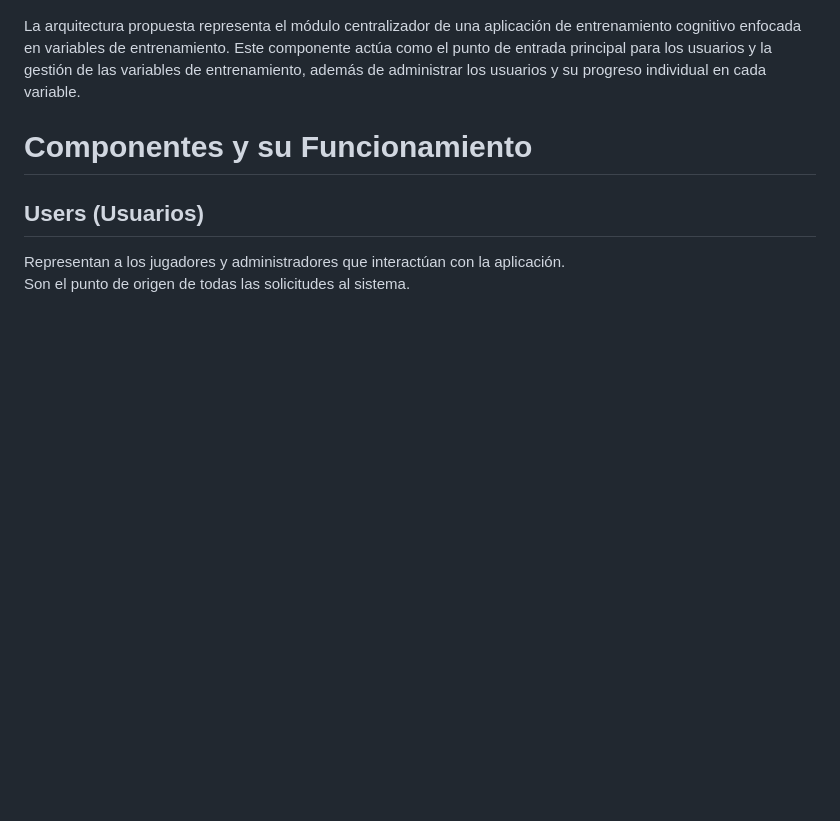
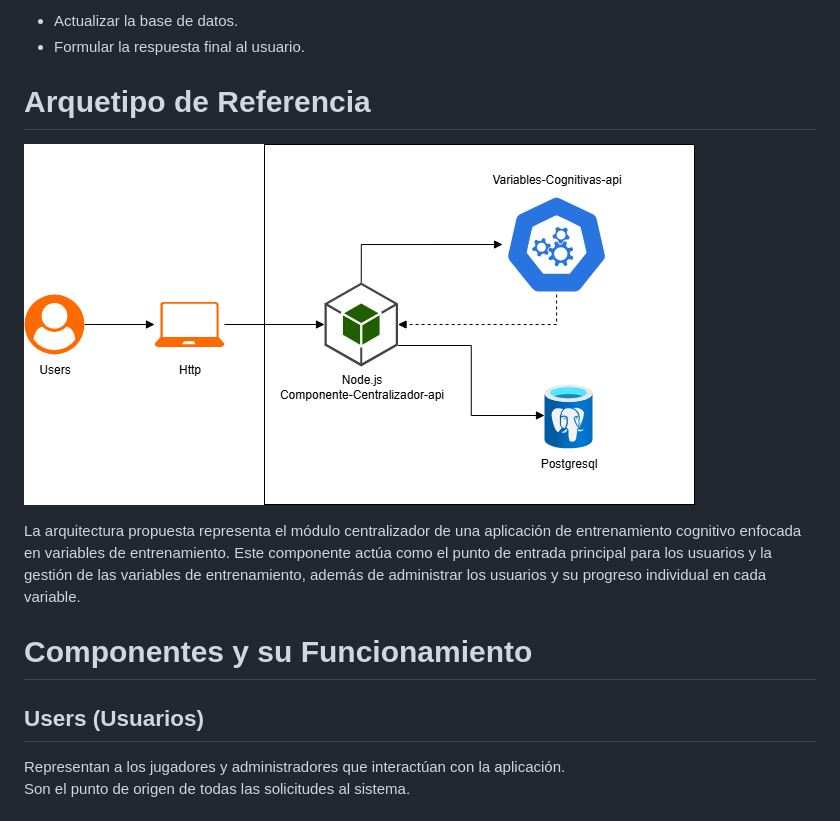
Before and after one commit to federico1605/Documentacion_Cognicare, a Markdown page: DiseñoTacticoAltoNivel/ArquitecturaReferencia.md, the part around the change printed below. Drawn GitHub-style; pictures changed too: Imagenes/Arquetipo_Referencia.png (added); blank space fills up the shorter version.

```diff
--- a/DiseñoTacticoAltoNivel/ArquitecturaReferencia.md
+++ b/DiseñoTacticoAltoNivel/ArquitecturaReferencia.md
@@ -2,3 +63,10 @@
+- Actualizar la base de datos.
+- Formular la respuesta final al usuario.
+
+
+# Arquetipo de Referencia
+
+![Arquetipo de Referencia](/Imagenes/Arquetipo_Referencia.png)
 
 La arquitectura propuesta representa el módulo centralizador de una aplicación de entrenamiento cognitivo enfocada en variables de entrenamiento. Este componente actúa como el punto de entrada principal para los usuarios y la gestión de las variables de entrenamiento, además de administrar los usuarios y su progreso individual en cada variable.
 
```
Also changed, not shown: other parts of DiseñoTacticoAltoNivel/ArquitecturaReferencia.md (+61 -0 lines), Imagenes/Arquitectura_Referencia.png.
